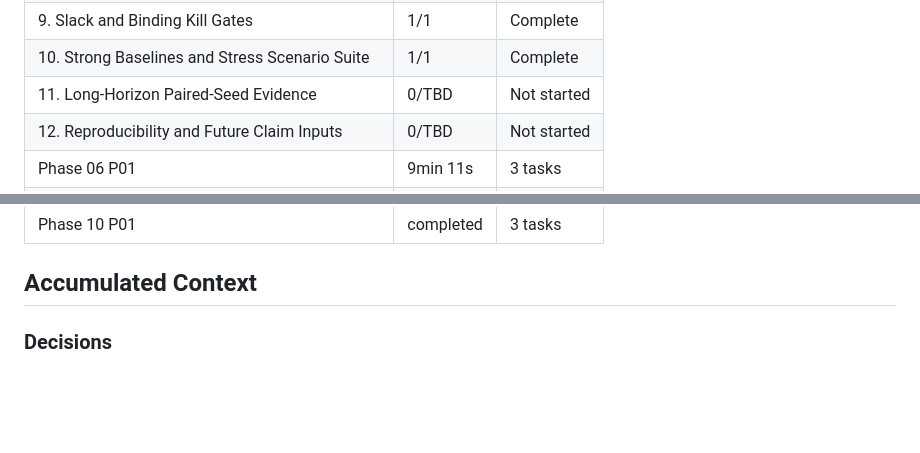
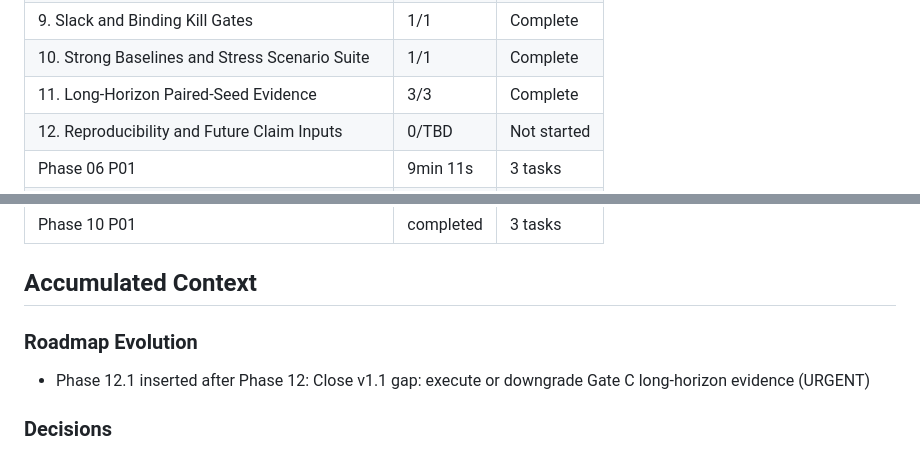
Before and after one commit to Radar-Lei/pi_light_OR, a Markdown page: .planning/STATE.md, 2 parts joined by grey strips. Drawn GitHub-style; blank space fills up the shorter version.

```diff
--- a/.planning/STATE.md
+++ b/.planning/STATE.md
@@ -55,7 +55,7 @@ Progress: [███████░░░] 71%
 | 8. Live Finite-Storage Primal-Dual Controller | 1/1 | Complete |
 | 9. Slack and Binding Kill Gates | 1/1 | Complete |
 | 10. Strong Baselines and Stress Scenario Suite | 1/1 | Complete |
-| 11. Long-Horizon Paired-Seed Evidence | 0/TBD | Not started |
+| 11. Long-Horizon Paired-Seed Evidence | 3/3 | Complete |
 | 12. Reproducibility and Future Claim Inputs | 0/TBD | Not started |
 | Phase 06 P01 | 9min 11s | 3 tasks | 5 files |
 | Phase 06 P02 | 14min 31s | 3 tasks | 6 files |
@@ -66,6 +66,10 @@ Progress: [███████░░░] 71%
 | Phase 10 P01 | completed | 3 tasks | 8 files |
 
 ## Accumulated Context
+
+### Roadmap Evolution
+
+- Phase 12.1 inserted after Phase 12: Close v1.1 gap: execute or downgrade Gate C long-horizon evidence (URGENT)
 
 ### Decisions
 
```
Also changed, not shown: other parts of .planning/STATE.md (+21 -20 lines), 2 other files.
